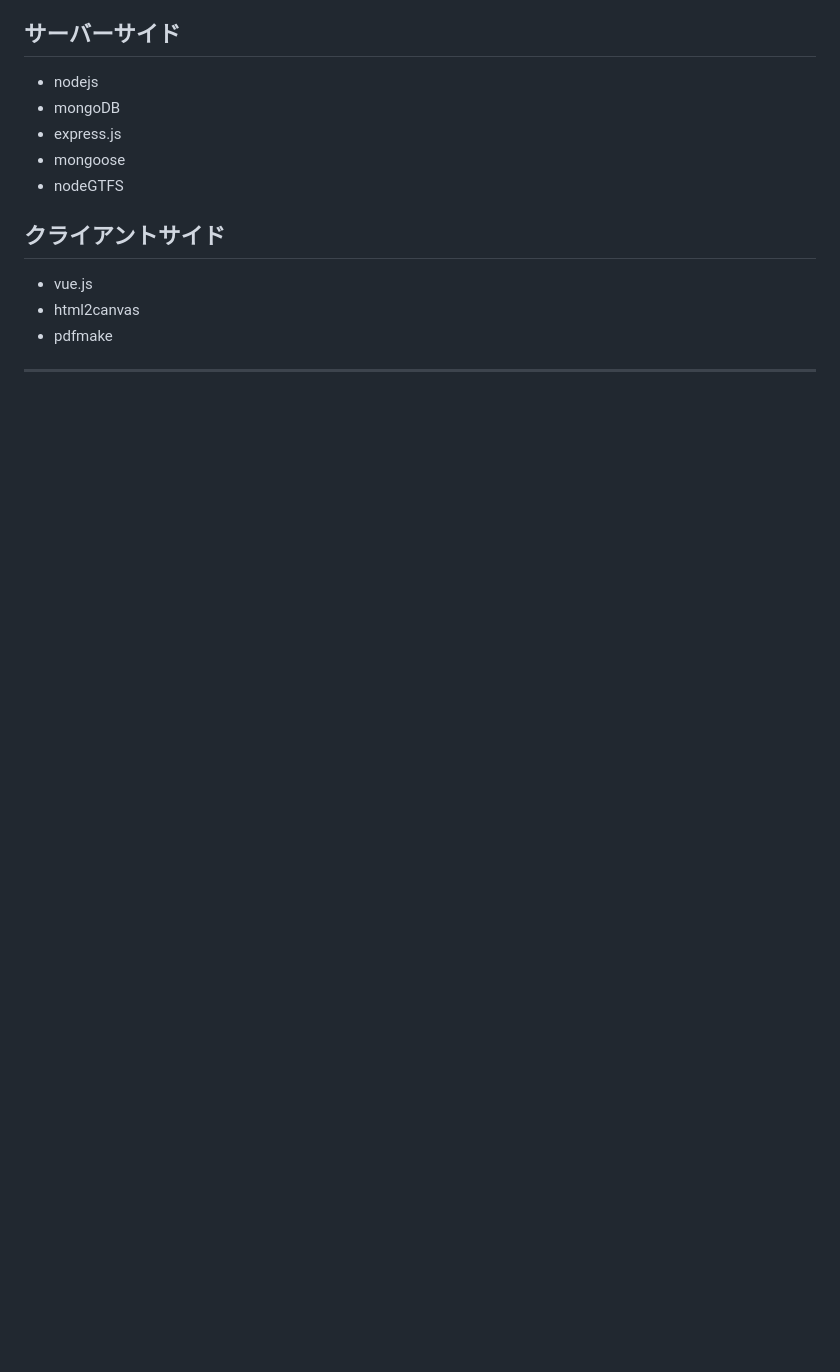
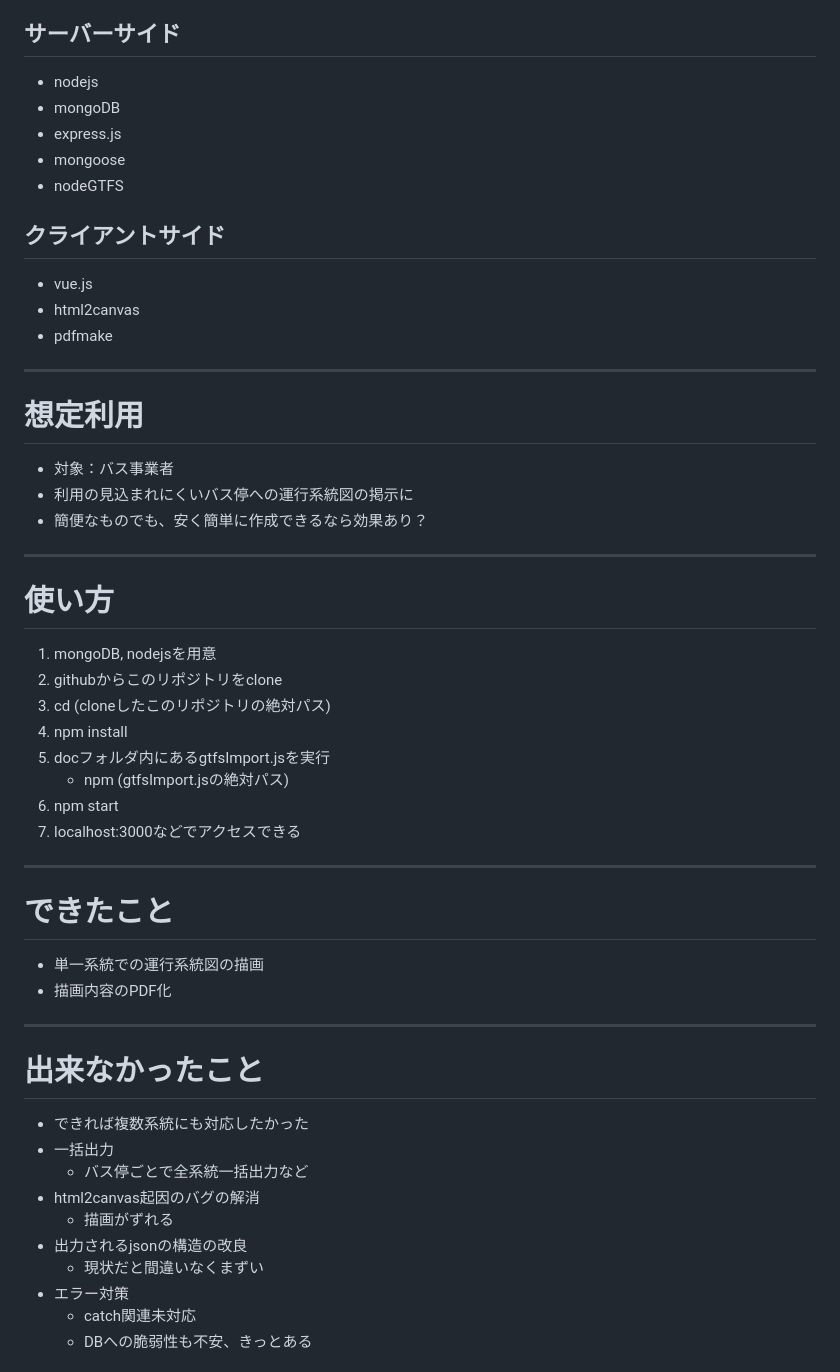
Before and after one commit to busroutemap/Bus-Stops-Information-from-GTFS, a Markdown page: README.md, the part around the change printed below. GitHub-like rendering; blank space fills up the shorter version.

```diff
--- a/README.md
+++ b/README.md
@@ -23,3 +23,39 @@
 - pdfmake
 
 ---------------------------------------------
+# 想定利用
+- 対象：バス事業者
+- 利用の見込まれにくいバス停への運行系統図の掲示に
+- 簡便なものでも、安く簡単に作成できるなら効果あり？
+
+---------------------------------------------
+# 使い方
+1. mongoDB, nodejsを用意
+1. githubからこのリポジトリをclone
+1. cd (cloneしたこのリポジトリの絶対パス)
+1. npm install
+1. docフォルダ内にあるgtfsImport.jsを実行
+    - npm (gtfsImport.jsの絶対パス)
+1. npm start
+1. localhost:3000などでアクセスできる
+
+---------------------------------------------
+
+# できたこと
+- 単一系統での運行系統図の描画
+- 描画内容のPDF化
+
+---------------------------------------------
+
+# 出来なかったこと
+- できれば複数系統にも対応したかった
+- 一括出力
+    - バス停ごとで全系統一括出力など
+- html2canvas起因のバグの解消
+    - 描画がずれる
+- 出力されるjsonの構造の改良
+    - 現状だと間違いなくまずい
+- エラー対策
+    - catch関連未対応
+    - DBへの脆弱性も不安、きっとある
+
```
Also changed, not shown: other parts of README.md (+25 -1 lines), doc/BSIsample01_20200120.png (added), 2 other files.
